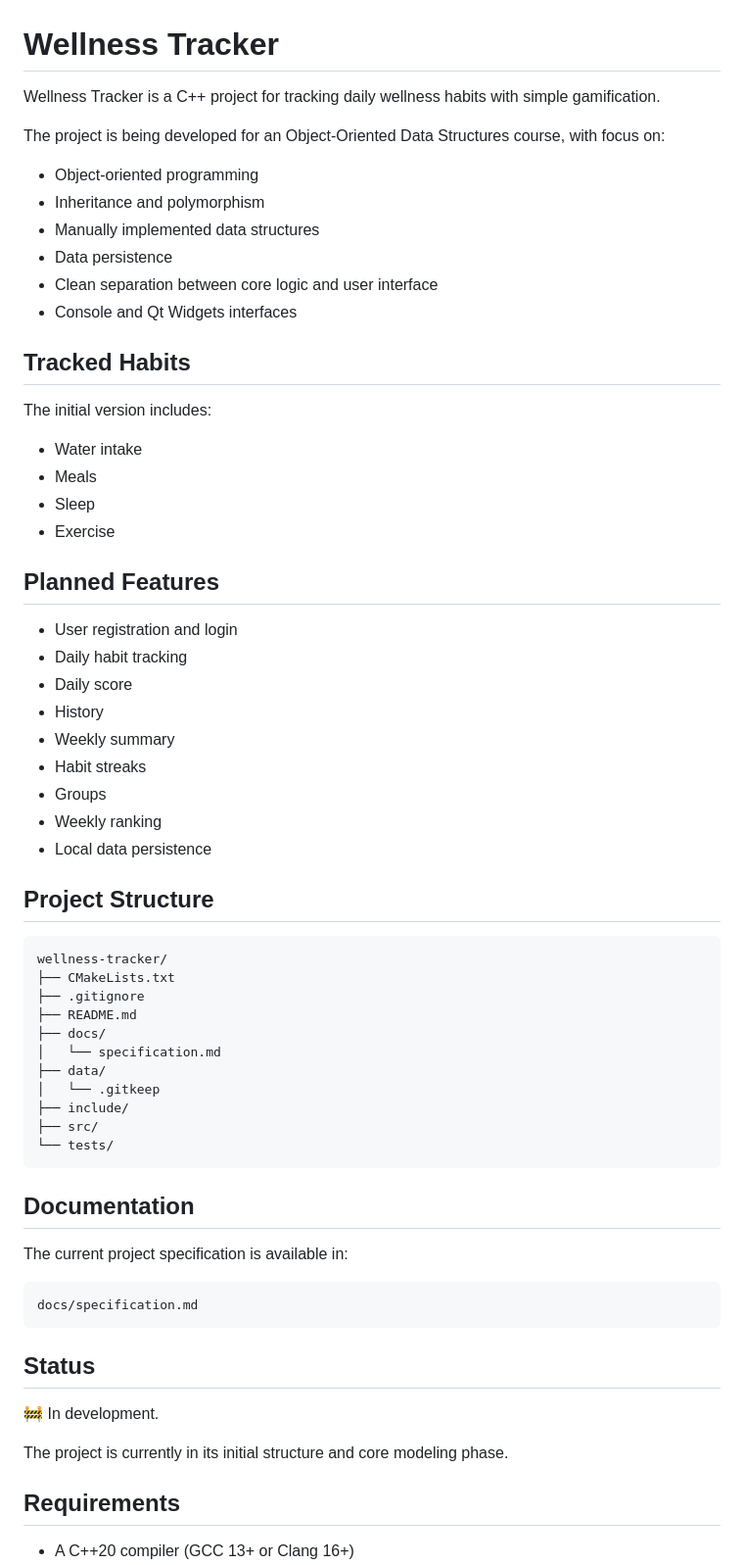
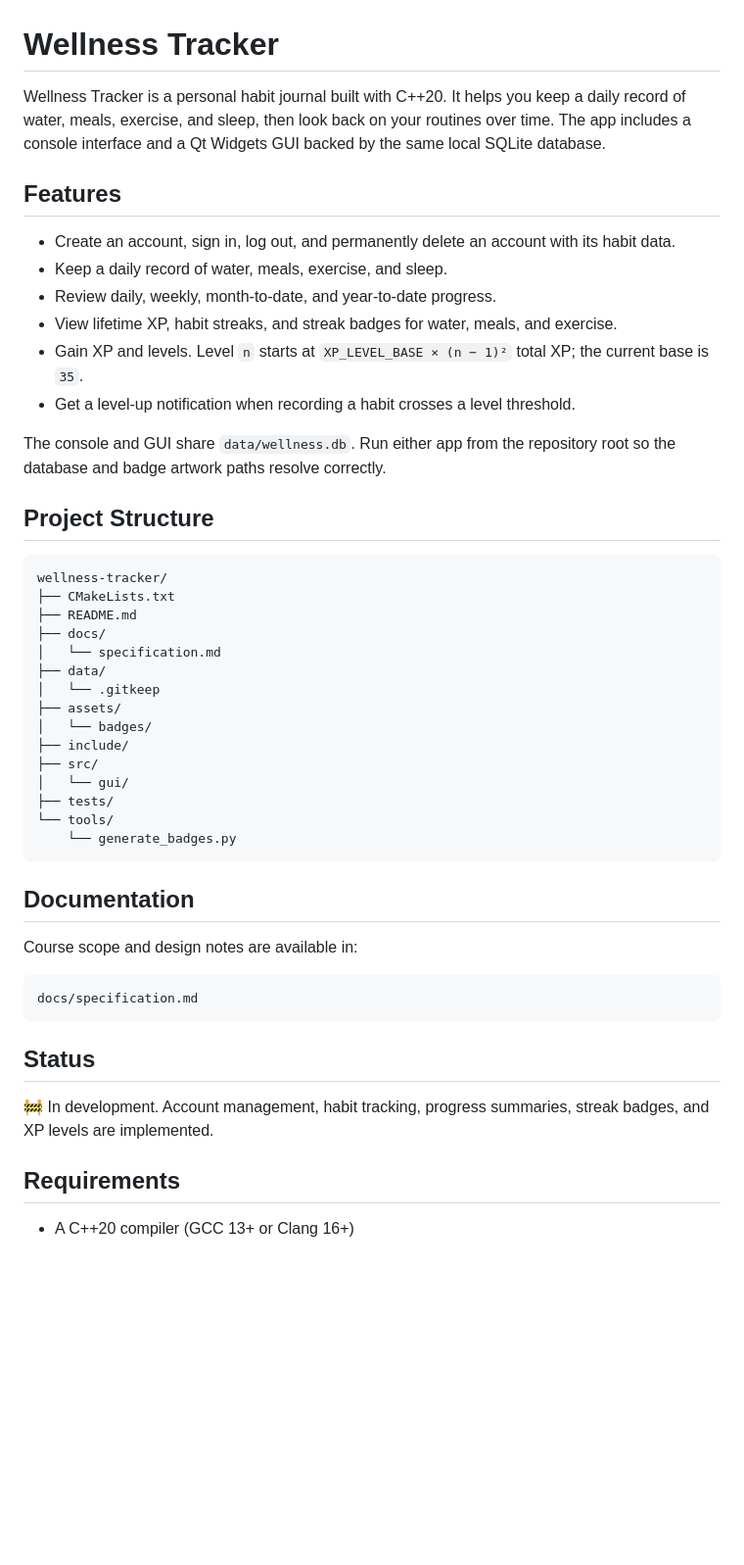
Before and after one commit to gabriela-sotero/wellness-tracker, a Markdown page: README.md, the part around the change. Shown at 98% size. GitHub-like rendering; blank space fills up the shorter version.

Commit message:
docs: update README for implemented features

````diff
--- a/README.md
+++ b/README.md
@@ -1,56 +1,41 @@
 # Wellness Tracker
 
-Wellness Tracker is a C++ project for tracking daily wellness habits with simple gamification.
+Wellness Tracker is a personal habit journal built with C++20. It helps you keep a daily record of water, meals, exercise, and sleep, then look back on your routines over time. The app includes a console interface and a Qt Widgets GUI backed by the same local SQLite database.
 
-The project is being developed for an Object-Oriented Data Structures course, with focus on:
+## Features
 
-- Object-oriented programming
-- Inheritance and polymorphism
-- Manually implemented data structures
-- Data persistence
-- Clean separation between core logic and user interface
-- Console and Qt Widgets interfaces
+- Create an account, sign in, log out, and permanently delete an account with its habit data.
+- Keep a daily record of water, meals, exercise, and sleep.
+- Review daily, weekly, month-to-date, and year-to-date progress.
+- View lifetime XP, habit streaks, and streak badges for water, meals, and exercise.
+- Gain XP and levels. Level `n` starts at `XP_LEVEL_BASE × (n − 1)²` total XP; the current base is `35`.
+- Get a level-up notification when recording a habit crosses a level threshold.
 
-## Tracked Habits
-
-The initial version includes:
-
-- Water intake
-- Meals
-- Sleep
-- Exercise
-
-## Planned Features
-
-- User registration and login
-- Daily habit tracking
-- Daily score
-- History
-- Weekly summary
-- Habit streaks
-- Groups
-- Weekly ranking
-- Local data persistence
+The console and GUI share `data/wellness.db`. Run either app from the repository root so the database and badge artwork paths resolve correctly.
 
 ## Project Structure
 
 ```text
 wellness-tracker/
 ├── CMakeLists.txt
-├── .gitignore
 ├── README.md
 ├── docs/
 │   └── specification.md
 ├── data/
 │   └── .gitkeep
+├── assets/
+│   └── badges/
 ├── include/
 ├── src/
-└── tests/
+│   └── gui/
+├── tests/
+└── tools/
+    └── generate_badges.py
 ```
 
 ## Documentation
 
-The current project specification is available in:
+Course scope and design notes are available in:
 
 ```text
 docs/specification.md
@@ -58,9 +43,7 @@ docs/specification.md
 
 ## Status
 
-🚧 In development.
-
-The project is currently in its initial structure and core modeling phase.
+🚧 In development. Account management, habit tracking, progress summaries, streak badges, and XP levels are implemented.
 
 ## Requirements
 
````
